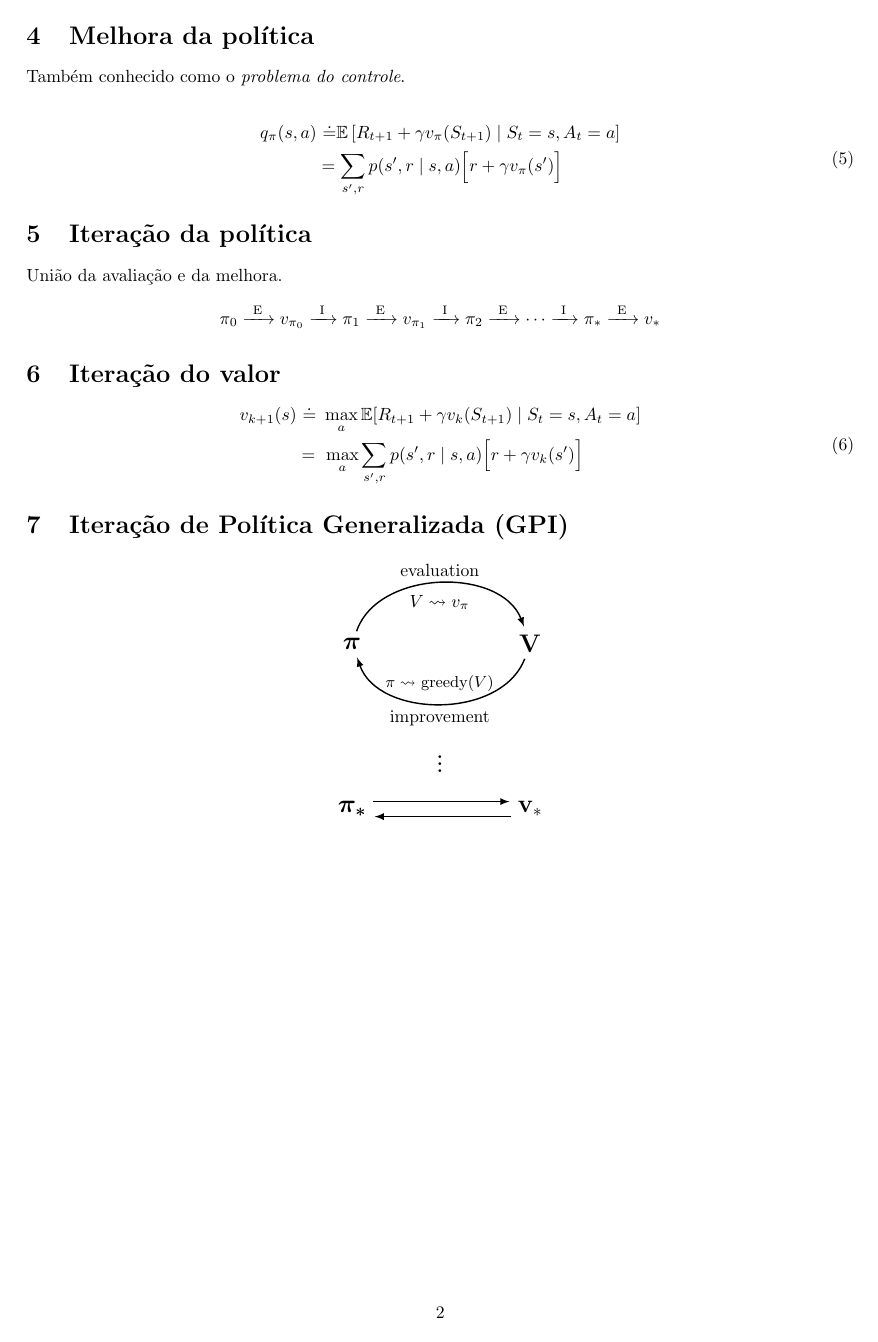
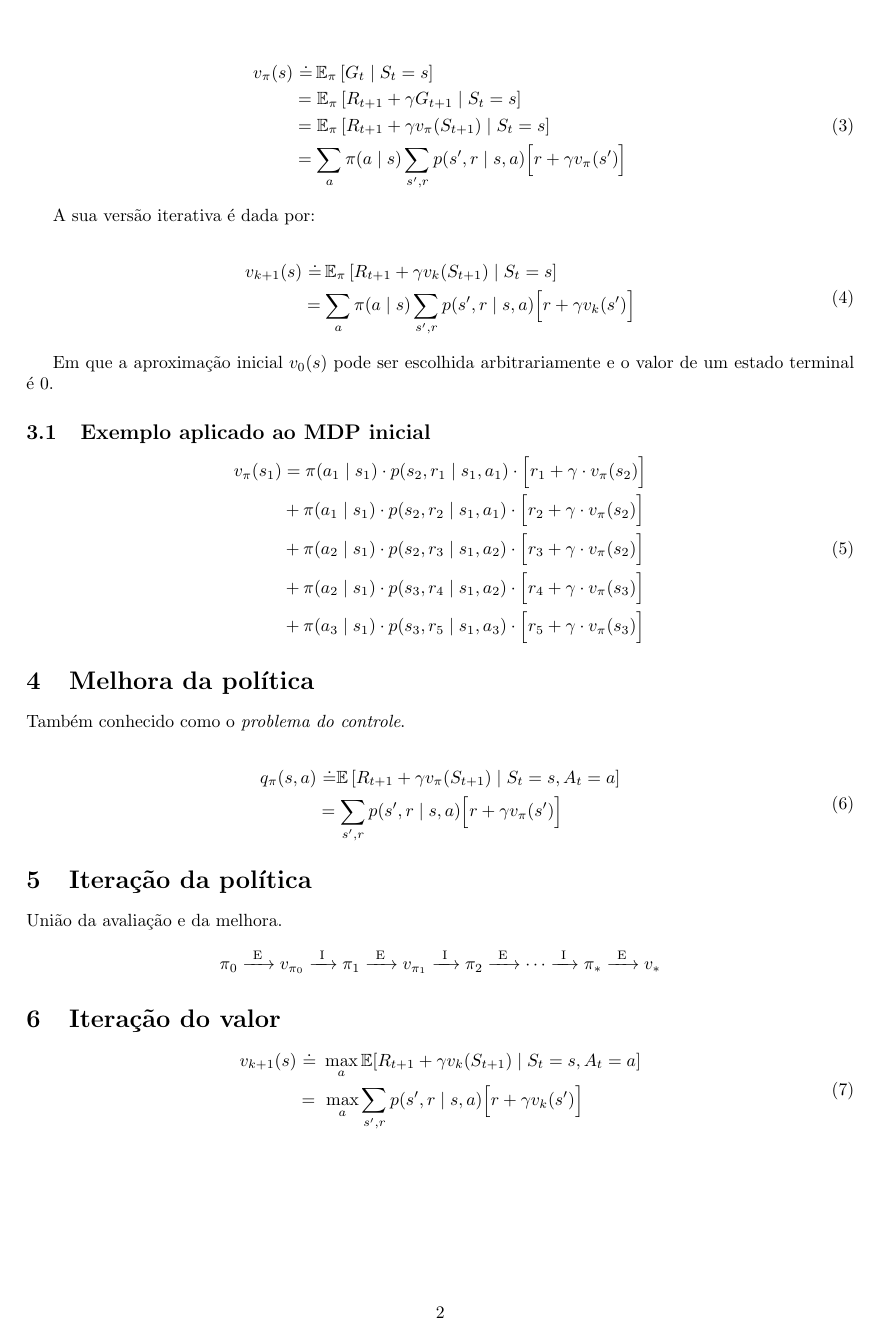
Before and after one commit to paulobruno/RLStudyNotes, a LaTeX document (04_Programacao_Dinamica.tex): page 2 of 2 before the commit and page 2 of 3 after it. Compiled offline with pdfLaTeX.

Commit message:
Policy evaluation description

```diff
--- a/04_Programacao_Dinamica.tex
+++ b/04_Programacao_Dinamica.tex
@@ -97,12 +105,28 @@
             \end{split}
         \end{equation}
 
+        A sua versão iterativa é dada por:
+
         \begin{equation}
             \begin{split}
                 v_{k+1}(s) & \ \dot{=} \, \mathbb{E}_{\pi} \left[ R_{t+1} + \gamma v_k(S_{t+1}) \mid S_t = s \right] \\
                 & = \sum_a \pi(a \mid s) \sum_{s',r} p(s',r \mid s,a) \Big[ r + \gamma v_k(s') \Big]
             \end{split}
         \end{equation}
+
+        Em que a aproximação inicial $v_0(s)$ pode ser escolhida arbitrariamente e o valor de um estado terminal é $0$.
+
+        \subsection{Exemplo aplicado ao MDP inicial}
+
+            \begin{equation}
+                \begin{split}
+                    v_\pi(s_1) &= \pi(a_1 \mid s_1) \cdot p(s_2, r_1 \mid s_1, a_1) \cdot \Big[ r_1 + \gamma \cdot v_\pi(s_2) \Big] \\
+                               &+ \pi(a_1 \mid s_1) \cdot p(s_2, r_2 \mid s_1, a_1) \cdot \Big[ r_2 + \gamma \cdot v_\pi(s_2) \Big] \\
+                               &+ \pi(a_2 \mid s_1) \cdot p(s_2, r_3 \mid s_1, a_2) \cdot \Big[ r_3 + \gamma \cdot v_\pi(s_2) \Big] \\
+                               &+ \pi(a_2 \mid s_1) \cdot p(s_3, r_4 \mid s_1, a_2) \cdot \Big[ r_4 + \gamma \cdot v_\pi(s_3) \Big] \\
+                               &+ \pi(a_3 \mid s_1) \cdot p(s_3, r_5 \mid s_1, a_3) \cdot \Big[ r_5 + \gamma \cdot v_\pi(s_3) \Big]
+                \end{split}
+            \end{equation}
 
     \section{Melhora da política}
 
```
Also changed, not shown: 04_Programacao_Dinamica.tex (16 more changed lines).
